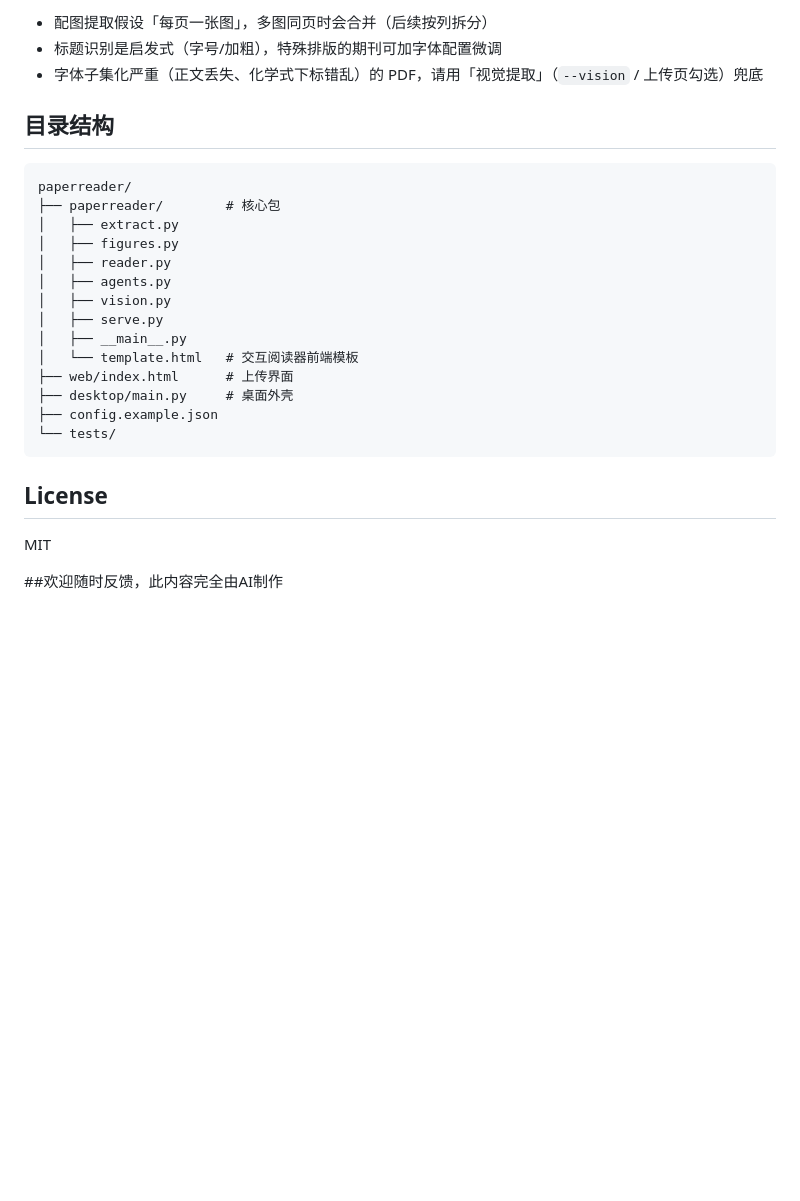
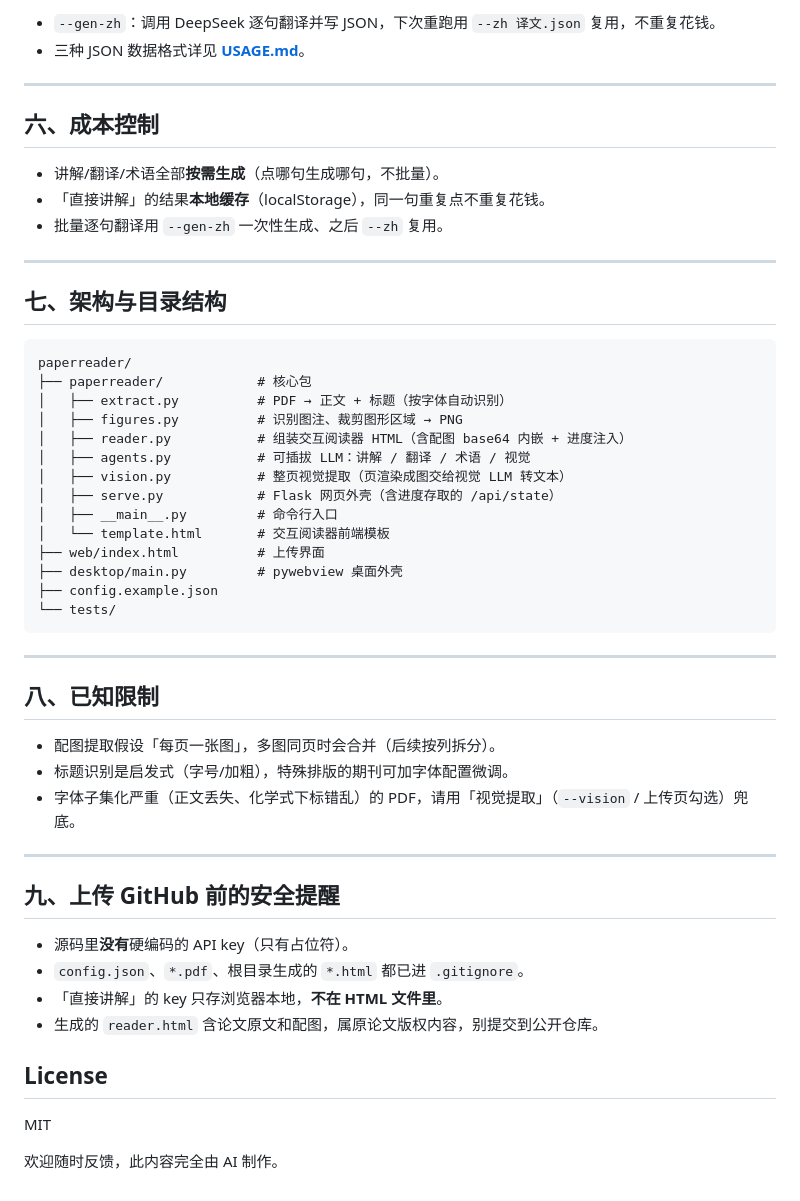
Before and after one commit to qqj2004-owl/paperreader, a Markdown page: README.md, the part around one of its changes. GitHub-like rendering; blank space fills up the shorter version.

````diff
--- a/README.md
+++ b/README.md
@@ -137,29 +149,55 @@ export PAPERREADER_VISION_API_KEY=你的key
 
-- 配图提取假设「每页一张图」，多图同页时会合并（后续按列拆分）
-- 标题识别是启发式（字号/加粗），特殊排版的期刊可加字体配置微调
-- 字体子集化严重（正文丢失、化学式下标错乱）的 PDF，请用「视觉提取」（`--vision` / 上传页勾选）兜底
+- `--gen-zh`：调用 DeepSeek 逐句翻译并写 JSON，下次重跑用 `--zh 译文.json` 复用，不重复花钱。
+- 三种 JSON 数据格式详见 **[USAGE.md](USAGE.md)**。
 
-## 目录结构
+---
+
+## 六、成本控制
+
+- 讲解/翻译/术语全部**按需生成**（点哪句生成哪句，不批量）。
+- 「直接讲解」的结果**本地缓存**（localStorage），同一句重复点不重复花钱。
+- 批量逐句翻译用 `--gen-zh` 一次性生成、之后 `--zh` 复用。
+
+---
+
+## 七、架构与目录结构
 
 ```
 paperreader/
-├── paperreader/        # 核心包
-│   ├── extract.py
-│   ├── figures.py
-│   ├── reader.py
-│   ├── agents.py
-│   ├── vision.py
-│   ├── serve.py
-│   ├── __main__.py
-│   └── template.html   # 交互阅读器前端模板
-├── web/index.html      # 上传界面
-├── desktop/main.py     # 桌面外壳
+├── paperreader/            # 核心包
+│   ├── extract.py          # PDF → 正文 + 标题（按字体自动识别）
+│   ├── figures.py          # 识别图注、裁剪图形区域 → PNG
+│   ├── reader.py           # 组装交互阅读器 HTML（含配图 base64 内嵌 + 进度注入）
+│   ├── agents.py           # 可插拔 LLM：讲解 / 翻译 / 术语 / 视觉
+│   ├── vision.py           # 整页视觉提取（页渲染成图交给视觉 LLM 转文本）
+│   ├── serve.py            # Flask 网页外壳（含进度存取的 /api/state）
+│   ├── __main__.py         # 命令行入口
+│   └── template.html       # 交互阅读器前端模板
+├── web/index.html          # 上传界面
+├── desktop/main.py         # pywebview 桌面外壳
 ├── config.example.json
 └── tests/
 ```
+
+---
+
+## 八、已知限制
+
+- 配图提取假设「每页一张图」，多图同页时会合并（后续按列拆分）。
+- 标题识别是启发式（字号/加粗），特殊排版的期刊可加字体配置微调。
+- 字体子集化严重（正文丢失、化学式下标错乱）的 PDF，请用「视觉提取」（`--vision` / 上传页勾选）兜底。
+
+---
+
+## 九、上传 GitHub 前的安全提醒
+
+- 源码里**没有**硬编码的 API key（只有占位符）。
+- `config.json`、`*.pdf`、根目录生成的 `*.html` 都已进 `.gitignore`。
+- 「直接讲解」的 key 只存浏览器本地，**不在 HTML 文件里**。
+- 生成的 `reader.html` 含论文原文和配图，属原论文版权内容，别提交到公开仓库。
 
 ## License
 
 MIT
 
-##欢迎随时反馈，此内容完全由AI制作
+欢迎随时反馈，此内容完全由 AI 制作。
````
Also changed, not shown: other parts of README.md (+93 -81 lines), USAGE.md (+6 -2 lines).
